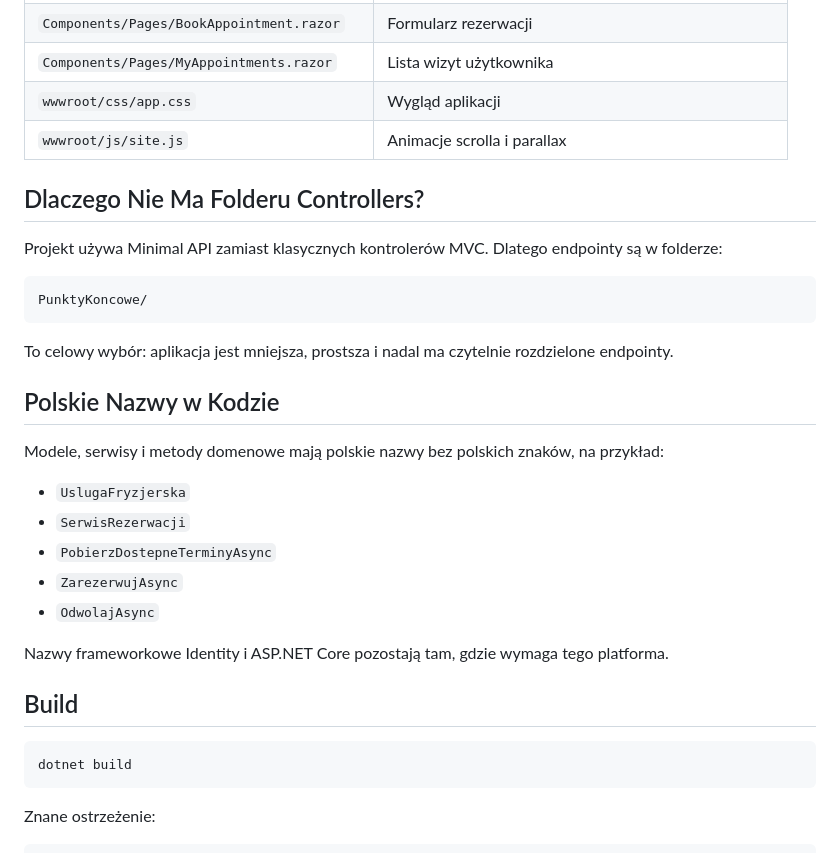
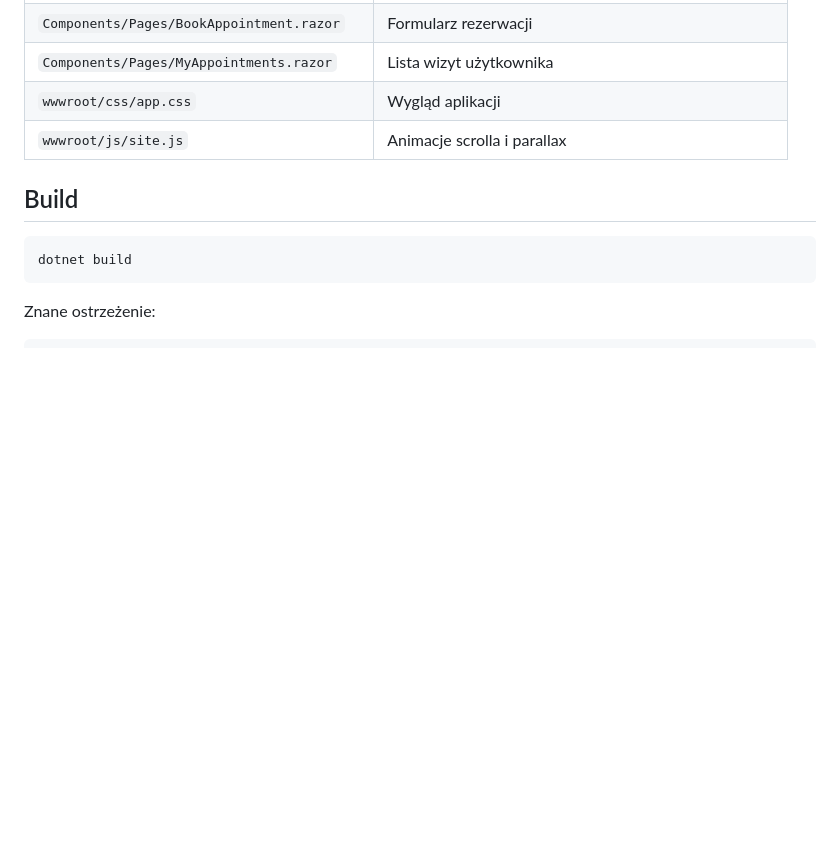
Before and after one commit to MarcinMq/rezerwacja-wizyt-u-fryzjera, a Markdown page: README.md, the part around the change. GitHub-like rendering; blank space fills up the shorter version.

Commit message:
Remove extra README explanation sections

````diff
--- a/README.md
+++ b/README.md
@@ -216,28 +216,6 @@ curl -X POST "http://127.0.0.1:5107/api/wizyty" \
 | `wwwroot/css/app.css` | Wygląd aplikacji |
 | `wwwroot/js/site.js` | Animacje scrolla i parallax |
 
-## Dlaczego Nie Ma Folderu Controllers?
-
-Projekt używa Minimal API zamiast klasycznych kontrolerów MVC. Dlatego endpointy są w folderze:
-
-```text
-PunktyKoncowe/
-```
-
-To celowy wybór: aplikacja jest mniejsza, prostsza i nadal ma czytelnie rozdzielone endpointy.
-
-## Polskie Nazwy w Kodzie
-
-Modele, serwisy i metody domenowe mają polskie nazwy bez polskich znaków, na przykład:
-
-- `UslugaFryzjerska`
-- `SerwisRezerwacji`
-- `PobierzDostepneTerminyAsync`
-- `ZarezerwujAsync`
-- `OdwolajAsync`
-
-Nazwy frameworkowe Identity i ASP.NET Core pozostają tam, gdzie wymaga tego platforma.
-
 ## Build
 
 ```bash
````
